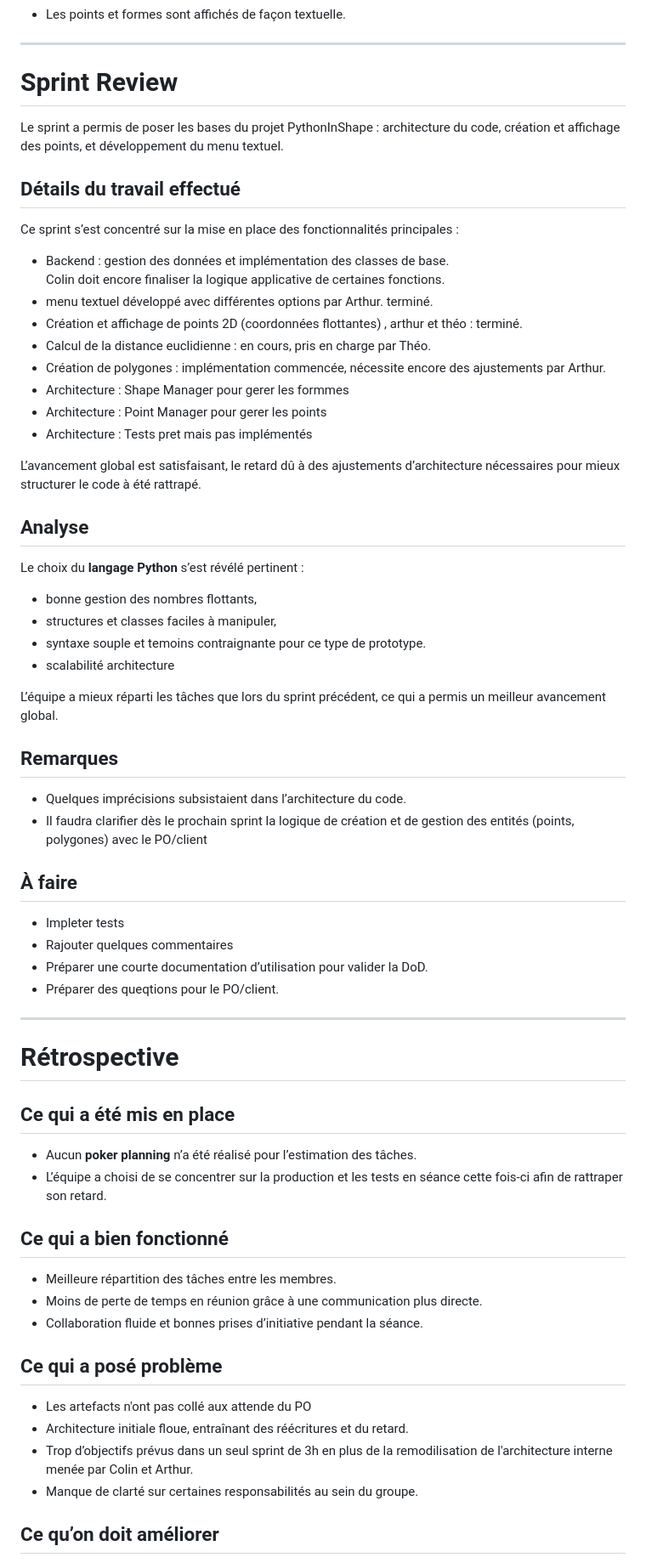
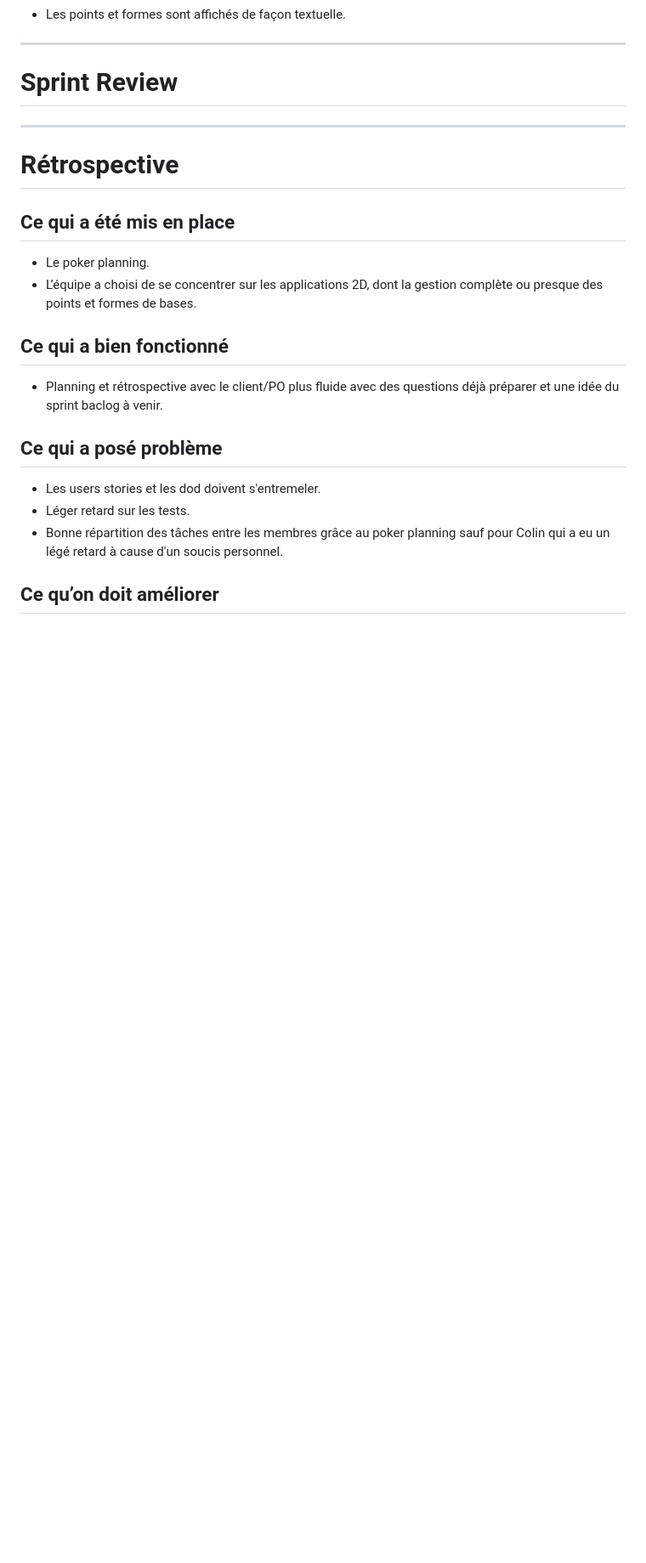
Before and after one commit to RightAngleGang/PythonInShape, a Markdown page: README.md, the part around the change printed below. Shown: that part at 85% size. Drawn GitHub-style; blank space fills up the shorter version.

Commit message:
Revise Sprint Review and Retrospective details
Updated the Sprint Review and Retrospective sections to reflect the progress and challenges faced during the sprint. Added specific tasks to be completed in the next sprint and improved clarity on team responsibilities.

```diff
--- a/README.md
+++ b/README.md
@@ -228,59 +228,22 @@ En tant qu’utilisateur, je veux pouvoir exporter mes points vers un fichier JS
 ---
 
 # **Sprint Review**
-Le sprint a permis de poser les bases du projet PythonInShape : architecture du code, création et affichage des points, et développement du menu textuel.
 
-## **Détails du travail effectué**
-Ce sprint s’est concentré sur la mise en place des fonctionnalités principales :
-- Backend : gestion des données et implémentation des classes de base.
-  Colin doit encore finaliser la logique applicative de certaines fonctions.
-- menu textuel développé avec différentes options par Arthur. terminé.
-- Création et affichage de points 2D (coordonnées flottantes) , arthur et théo : terminé.
-- Calcul de la distance euclidienne : en cours, pris en charge par Théo.
-- Création de polygones : implémentation commencée, nécessite encore des ajustements par Arthur.
-- Architecture : Shape Manager pour gerer les formmes
-- Architecture : Point Manager pour gerer les points
-- Architecture : Tests pret mais pas implémentés
-
-L’avancement global est satisfaisant, le retard dû à des ajustements d’architecture nécessaires pour mieux structurer le code à été rattrapé.
-
-
-## **Analyse**
-Le choix du **langage Python** s’est révélé pertinent :
-- bonne gestion des nombres flottants,
-- structures et classes faciles à manipuler,
-- syntaxe souple et temoins contraignante pour ce type de prototype.
-- scalabilité architecture
-
-L’équipe a mieux réparti les tâches que lors du sprint précédent, ce qui a permis un meilleur avancement global.
-
-## **Remarques**
-- Quelques imprécisions subsistaient dans l’architecture du code.
-- Il faudra clarifier dès le prochain sprint la logique de création et de gestion des entités (points, polygones) avec le PO/client
-
-## **À faire**
-- Impleter tests
-- Rajouter quelques commentaires
-- Préparer une courte documentation d’utilisation pour valider la DoD.
-- Préparer des queqtions pour le PO/client.
 
 ---
 
 # **Rétrospective**
 
 ## **Ce qui a été mis en place**
-- Aucun **poker planning** n’a été réalisé pour l’estimation des tâches.
-- L’équipe a choisi de se concentrer sur la production et les tests en séance cette fois-ci afin de rattraper son retard.
+- Le poker planning.
+- L’équipe a choisi de se concentrer sur les applications 2D, dont la gestion complète ou presque des points et formes de bases.
 
 ## **Ce qui a bien fonctionné**
-- Meilleure répartition des tâches entre les membres.
-- Moins de perte de temps en réunion grâce à une communication plus directe.
-- Collaboration fluide et bonnes prises d’initiative pendant la séance.
+- Planning et rétrospective avec le client/PO plus fluide avec des questions déjà préparer et une idée du sprint baclog à venir.
 
 ## **Ce qui a posé problème**
-- Les artefacts n'ont pas collé aux attende du PO
-- Architecture initiale floue, entraînant des réécritures et du retard.
-- Trop d’objectifs prévus dans un seul sprint de 3h en plus de la remodilisation de l'architecture interne menée par Colin et Arthur.
-- Manque de clarté sur certaines responsabilités au sein du groupe.
+- Les users stories et les dod doivent s'entremeler.
+- Léger retard sur les tests.
+- Bonne répartition des tâches entre les membres grâce au poker planning sauf pour Colin qui a eu un légé retard à cause d'un soucis personnel.
 
 ## **Ce qu’on doit améliorer**
```
Also changed, not shown: other parts of README.md (+2 -2 lines).
